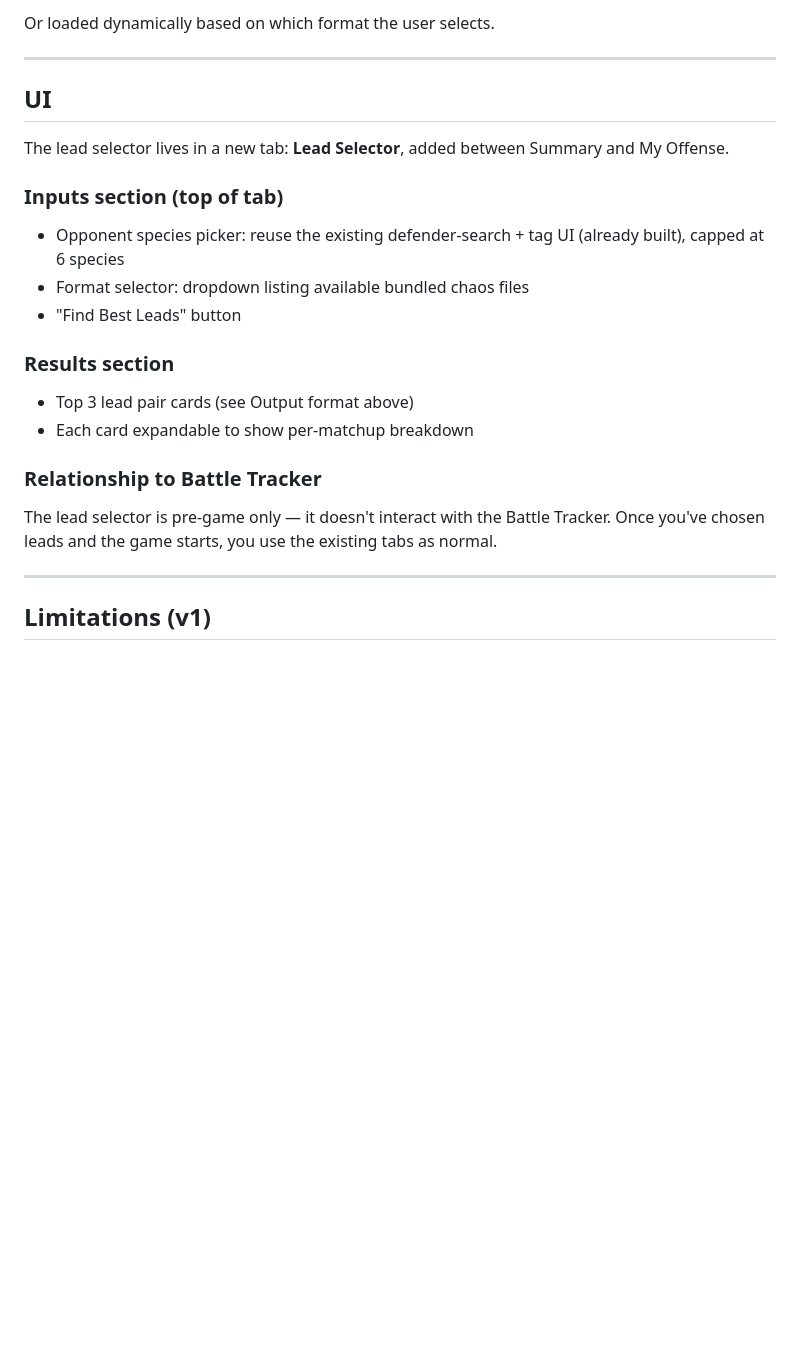
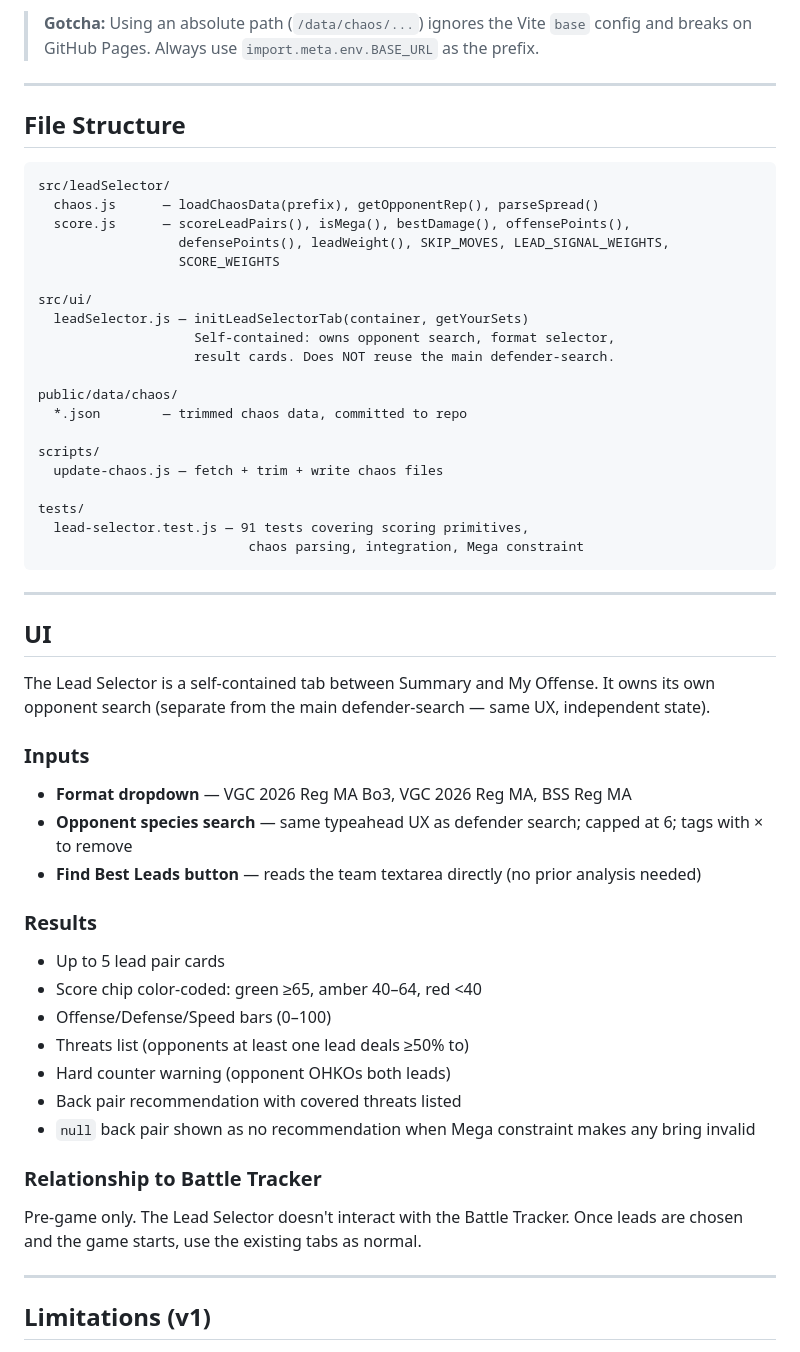
Before and after one commit to khalilsg/damagecalc, a Markdown page: docs/lead-selector.md, the part around one of its changes. GitHub-like rendering; blank space fills up the shorter version.

````diff
--- a/docs/lead-selector.md
+++ b/docs/lead-selector.md
@@ -179,24 +215,56 @@ import chaosData from '../data/chaos/gen9championsvgc2026regmabo3.json' assert {
 ```
 
-Or loaded dynamically based on which format the user selects.
+> **Gotcha:** Using an absolute path (`/data/chaos/...`) ignores the Vite `base` config and breaks on GitHub Pages. Always use `import.meta.env.BASE_URL` as the prefix.
+
+---
+
+## File Structure
+
+```
+src/leadSelector/
+  chaos.js      — loadChaosData(prefix), getOpponentRep(), parseSpread()
+  score.js      — scoreLeadPairs(), isMega(), bestDamage(), offensePoints(),
+                  defensePoints(), leadWeight(), SKIP_MOVES, LEAD_SIGNAL_WEIGHTS,
+                  SCORE_WEIGHTS
+
+src/ui/
+  leadSelector.js — initLeadSelectorTab(container, getYourSets)
+                    Self-contained: owns opponent search, format selector,
+                    result cards. Does NOT reuse the main defender-search.
+
+public/data/chaos/
+  *.json        — trimmed chaos data, committed to repo
+
+scripts/
+  update-chaos.js — fetch + trim + write chaos files
+
+tests/
+  lead-selector.test.js — 91 tests covering scoring primitives,
+                           chaos parsing, integration, Mega constraint
+```
 
 ---
 
 ## UI
 
-The lead selector lives in a new tab: **Lead Selector**, added between Summary and My Offense.
+The Lead Selector is a self-contained tab between Summary and My Offense. It owns its own opponent search (separate from the main defender-search — same UX, independent state).
 
-### Inputs section (top of tab)
-- Opponent species picker: reuse the existing defender-search + tag UI (already built), capped at 6 species
-- Format selector: dropdown listing available bundled chaos files
-- "Find Best Leads" button
+### Inputs
+- **Format dropdown** — VGC 2026 Reg MA Bo3, VGC 2026 Reg MA, BSS Reg MA
+- **Opponent species search** — same typeahead UX as defender search; capped at 6; tags with × to remove
+- **Find Best Leads button** — reads the team textarea directly (no prior analysis needed)
 
-### Results section
-- Top 3 lead pair cards (see Output format above)
-- Each card expandable to show per-matchup breakdown
+### Results
+- Up to 5 lead pair cards
+- Score chip color-coded: green ≥65, amber 40–64, red <40
+- Offense/Defense/Speed bars (0–100)
+- Threats list (opponents at least one lead deals ≥50% to)
+- Hard counter warning (opponent OHKOs both leads)
+- Back pair recommendation with covered threats listed
+- `null` back pair shown as no recommendation when Mega constraint makes any bring invalid
 
 ### Relationship to Battle Tracker
-The lead selector is pre-game only — it doesn't interact with the Battle Tracker. Once you've chosen leads and the game starts, you use the existing tabs as normal.
+Pre-game only. The Lead Selector doesn't interact with the Battle Tracker. Once leads are chosen and the game starts, use the existing tabs as normal.
 
 ---
 
````
Also changed, not shown: other parts of docs/lead-selector.md (+125 -85 lines).
